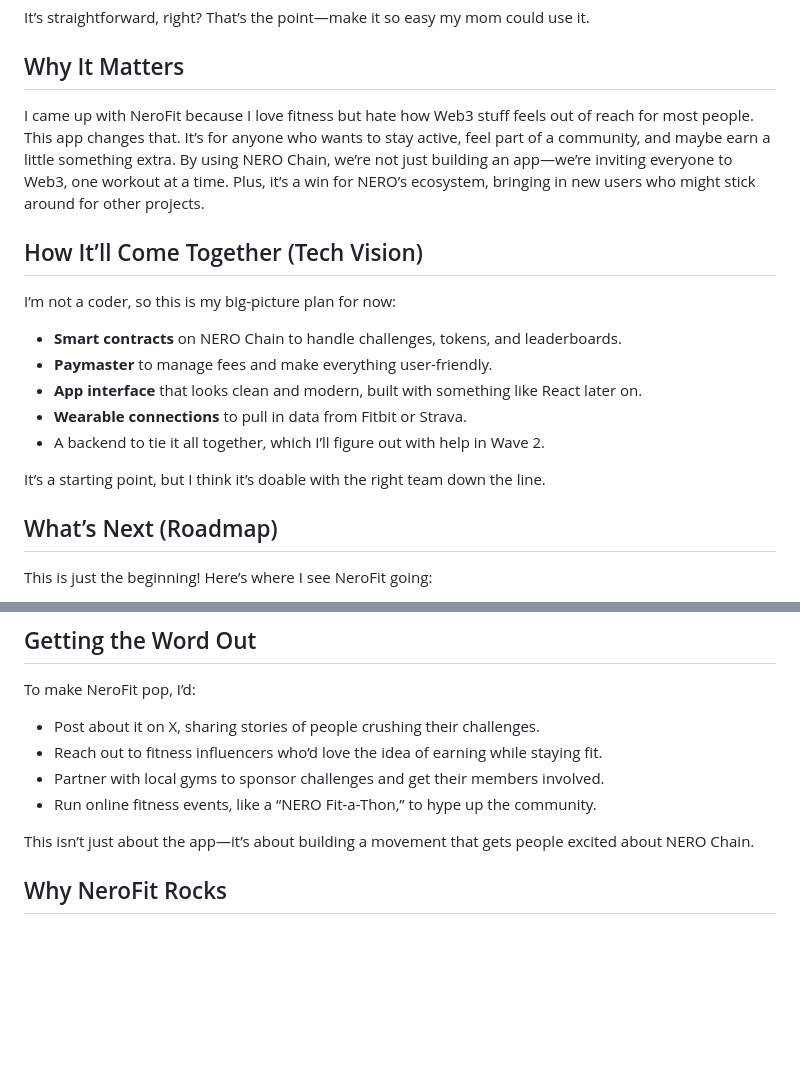
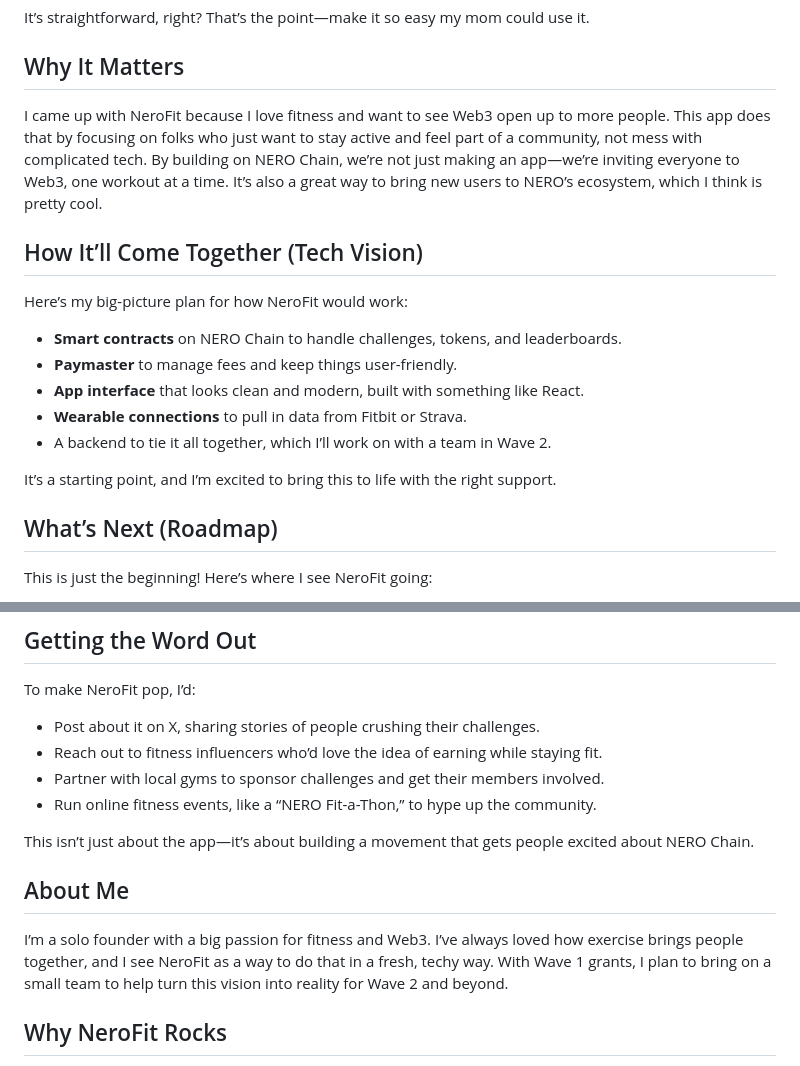
Before and after one commit to AlexD-Great/NeroFit, a Markdown page: README.md, 2 parts joined by grey strips. GitHub-like rendering; blank space fills up the shorter version.

```diff
--- a/README.md
+++ b/README.md
@@ -25,17 +25,17 @@ Here’s what using NeroFit would be like:
 It’s straightforward, right? That’s the point—make it so easy my mom could use it.
 
 ## Why It Matters
-I came up with NeroFit because I love fitness but hate how Web3 stuff feels out of reach for most people. This app changes that. It’s for anyone who wants to stay active, feel part of a community, and maybe earn a little something extra. By using NERO Chain, we’re not just building an app—we’re inviting everyone to Web3, one workout at a time. Plus, it’s a win for NERO’s ecosystem, bringing in new users who might stick around for other projects.
+I came up with NeroFit because I love fitness and want to see Web3 open up to more people. This app does that by focusing on folks who just want to stay active and feel part of a community, not mess with complicated tech. By building on NERO Chain, we’re not just making an app—we’re inviting everyone to Web3, one workout at a time. It’s also a great way to bring new users to NERO’s ecosystem, which I think is pretty cool.
 
 ## How It’ll Come Together (Tech Vision)
-I’m not a coder, so this is my big-picture plan for now:
+Here’s my big-picture plan for how NeroFit would work:
 - **Smart contracts** on NERO Chain to handle challenges, tokens, and leaderboards.
-- **Paymaster** to manage fees and make everything user-friendly.
-- **App interface** that looks clean and modern, built with something like React later on.
+- **Paymaster** to manage fees and keep things user-friendly.
+- **App interface** that looks clean and modern, built with something like React.
 - **Wearable connections** to pull in data from Fitbit or Strava.
-- A backend to tie it all together, which I’ll figure out with help in Wave 2.
+- A backend to tie it all together, which I’ll work on with a team in Wave 2.
 
-It’s a starting point, but I think it’s doable with the right team down the line.
+It’s a starting point, and I’m excited to bring this to life with the right support.
 
 ## What’s Next (Roadmap)
 This is just the beginning! Here’s where I see NeroFit going:
@@ -56,6 +56,8 @@ To make NeroFit pop, I’d:
 
 This isn’t just about the app—it’s about building a movement that gets people excited about NERO Chain.
 
+## About Me
+I’m a solo founder with a big passion for fitness and Web3. I’ve always loved how exercise brings people together, and I see NeroFit as a way to do that in a fresh, techy way. With Wave 1 grants, I plan to bring on a small team to help turn this vision into reality for Wave 2 and beyond.
 
 ## Why NeroFit Rocks
 NeroFit isn’t just another app—it’s a way to make Web3 feel like home for anyone who loves to move. With Paymaster, it’s as easy as any fitness tracker, but with the bonus of tokens and community vibes. I can’t wait to see where this goes, and I hope you’re as stoked about it as I am!
```
